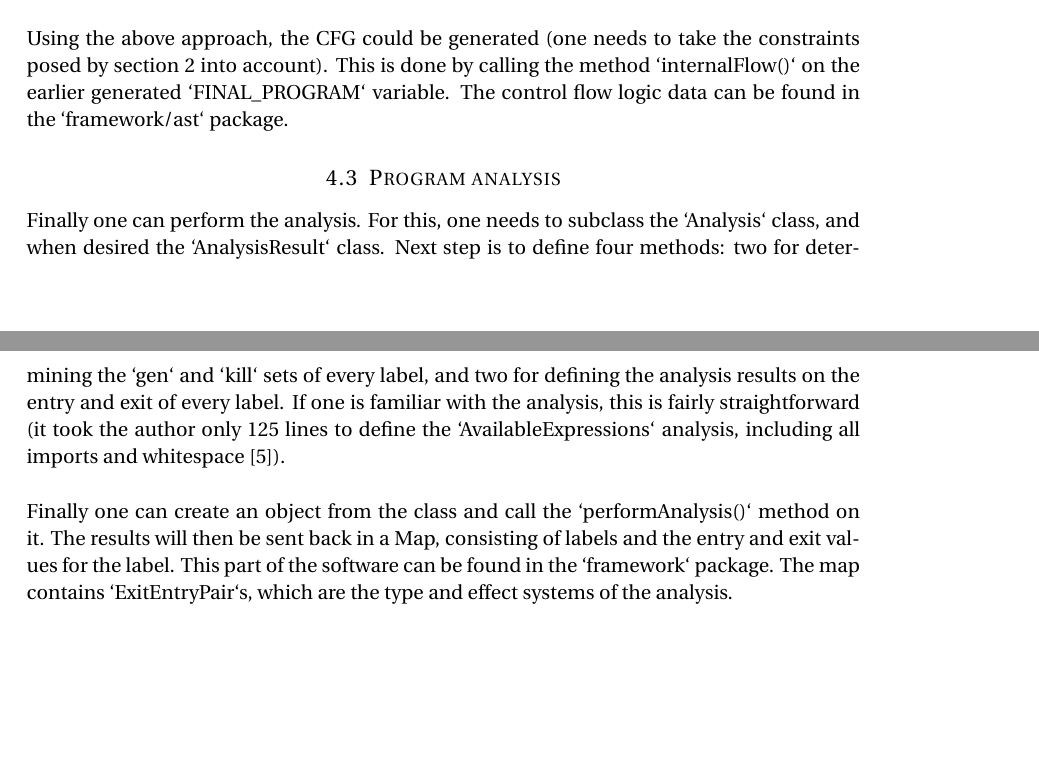
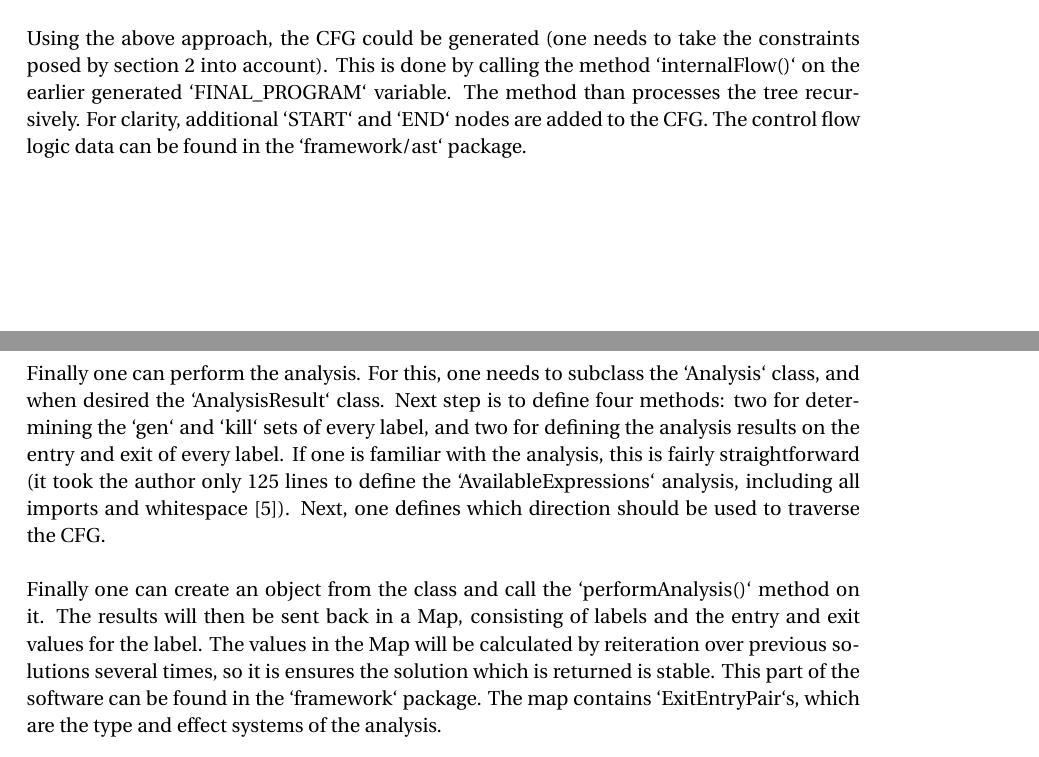
Before and after one commit to amirms/MetaProgramming, a LaTeX document (report/main.tex): two parts of pages 3 and 4 of 4, joined at a grey line, cut so that both start at the same text, the shorter picture padded with empty space. Compiled offline with pdfLaTeX.

Commit message:
Last code and report changes

```diff
--- a/report/main.tex
+++ b/report/main.tex
@@ -184,7 +184,8 @@ A `while` loop has one entry point (the conditional), internal flow (from the co
 \\
 \\
 Using the above approach, the CFG could be generated (one needs to take the constraints posed by section \ref{sec:language} into account).
-This is done by calling the method `internalFlow()` on the earlier generated `FINAL\_PROGRAM` variable.
+This is done by calling the method `internalFlow()` on the earlier generated `FINAL\_PROGRAM` variable. The method than processes the tree recursively.
+For clarity, additional `START` and `END` nodes are added to the CFG.
 The control flow logic data can be found in the `framework/ast` package.
 
 \subsection{Program analysis}
@@ -192,11 +193,12 @@ The control flow logic data can be found in the `framework/ast` package.
 Finally one can perform the analysis.
 For this, one needs to subclass the `Analysis` class, and when desired the `AnalysisResult` class.
 Next step is to define four methods: two for determining the `gen` and `kill` sets of every label, and two for defining the analysis results on the entry and exit of every label.
-If one is familiar with the analysis, this is fairly straightforward (it took the author only 125 lines to define the `AvailableExpressions` analysis, including all imports and whitespace \cite{ar}).
+If one is familiar with the analysis, this is fairly straightforward (it took the author only 125 lines to define the `AvailableExpressions` analysis, including all imports and whitespace \cite{ar}). Next, one defines which direction should be used to traverse the CFG.
 \\
 \\
 Finally one can create an object from the class and call the `performAnalysis()` method on it.
 The results will then be sent back in a Map, consisting of labels and the entry and exit values for the label.
+The values in the Map will be calculated by reiteration over previous solutions several times, so it is ensures the solution which is returned is stable.
 This part of the software can be found in the `framework` package. The map contains `ExitEntryPair`s, which are the type and effect systems of the analysis.
 
 
```
Also changed, not shown: report/main.pdf, 1 other file.
